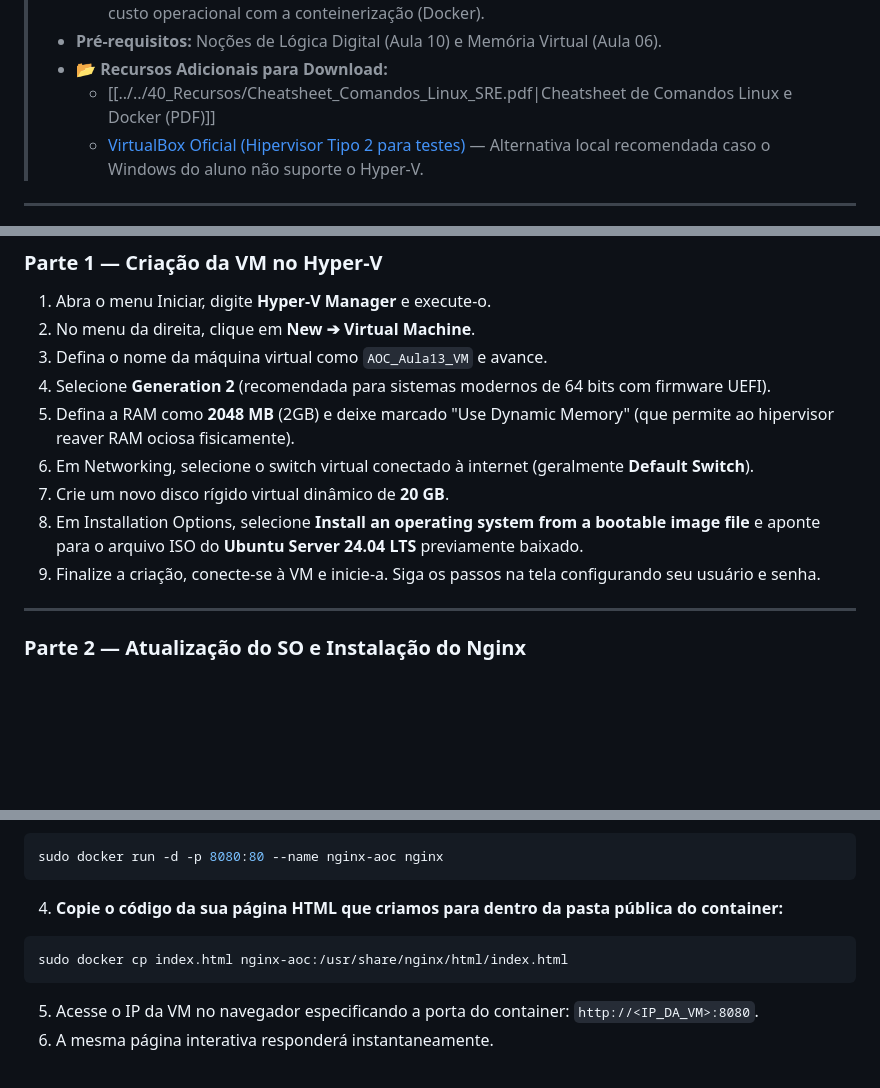
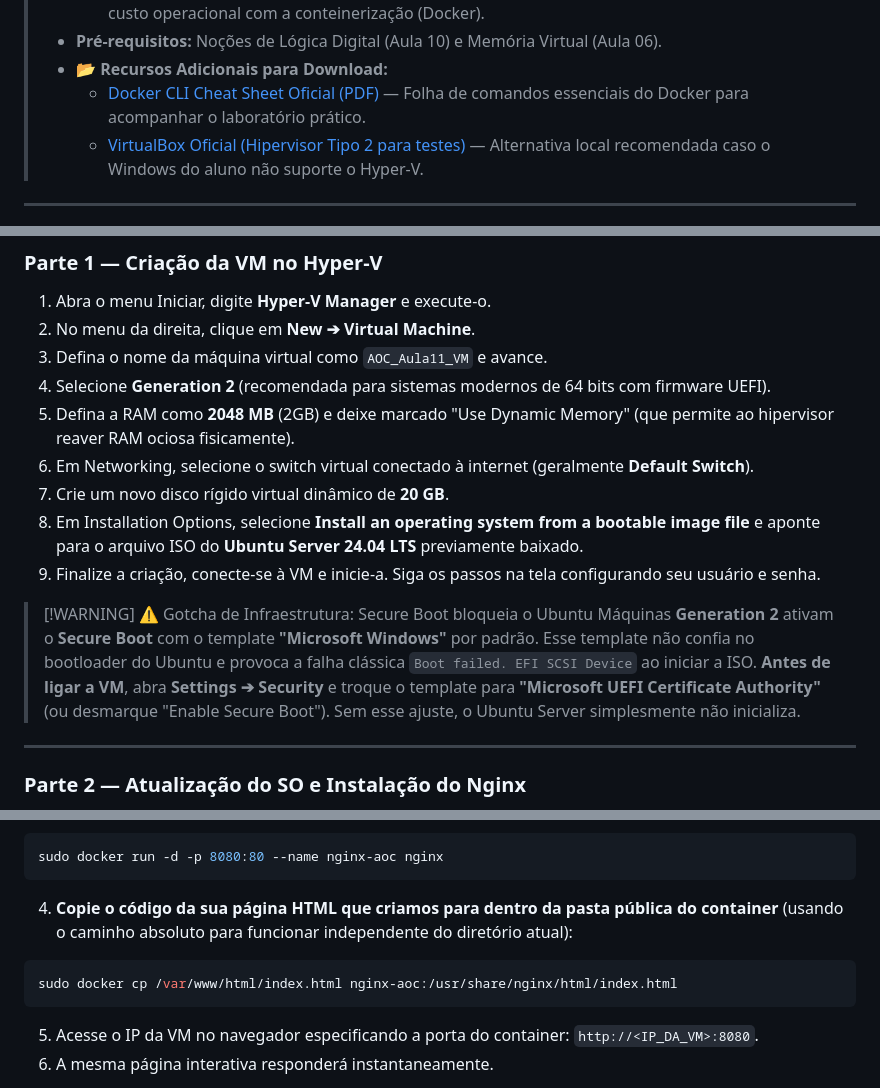
Before and after one commit to rofilho/arquitetura, a Markdown page: content/Aula 11 - Arquitetura de Virtualizacao e Hipervisores.md, 3 parts joined by grey strips. Rendered like a GitHub page; blank space fills up the shorter version.

Commit message:
feat: publicar Aula 11 - Arquitetura de Virtualização e Hipervisores

````diff
--- a/content/Aula 11 - Arquitetura de Virtualizacao e Hipervisores.md
+++ b/content/Aula 11 - Arquitetura de Virtualizacao e Hipervisores.md
@@ -42,7 +42,7 @@ publicar: true
 >   - Provisionar na prática uma máquina virtual Linux, implantar serviços web (Nginx) e comparar o custo operacional com a conteinerização (Docker).
 > * **Pré-requisitos:** Noções de Lógica Digital (Aula 10) e Memória Virtual (Aula 06).
 > * **📂 Recursos Adicionais para Download:**
->   - [[../../40_Recursos/Cheatsheet_Comandos_Linux_SRE.pdf|Cheatsheet de Comandos Linux e Docker (PDF)]]
+>   - [Docker CLI Cheat Sheet Oficial (PDF)](https://docs.docker.com/get-started/docker_cheatsheet.pdf) — Folha de comandos essenciais do Docker para acompanhar o laboratório prático.
 >   - [VirtualBox Oficial (Hipervisor Tipo 2 para testes)](https://www.virtualbox.org) — Alternativa local recomendada caso o Windows do aluno não suporte o Hyper-V.
 
 ---
@@ -193,13 +193,16 @@ Agora colocaremos em prática os conceitos de virtualização no hardware. Farem
 
 1.  Abra o menu Iniciar, digite **Hyper-V Manager** e execute-o.
 2.  No menu da direita, clique em **New ➔ Virtual Machine**.
-3.  Defina o nome da máquina virtual como `AOC_Aula13_VM` e avance.
+3.  Defina o nome da máquina virtual como `AOC_Aula11_VM` e avance.
 4.  Selecione **Generation 2** (recomendada para sistemas modernos de 64 bits com firmware UEFI).
 5.  Defina a RAM como **2048 MB** (2GB) e deixe marcado "Use Dynamic Memory" (que permite ao hipervisor reaver RAM ociosa fisicamente).
 6.  Em Networking, selecione o switch virtual conectado à internet (geralmente **Default Switch**).
 7.  Crie um novo disco rígido virtual dinâmico de **20 GB**.
 8.  Em Installation Options, selecione **Install an operating system from a bootable image file** e aponte para o arquivo ISO do **Ubuntu Server 24.04 LTS** previamente baixado.
 9.  Finalize a criação, conecte-se à VM e inicie-a. Siga os passos na tela configurando seu usuário e senha.
+
+> [!WARNING] ⚠️ Gotcha de Infraestrutura: Secure Boot bloqueia o Ubuntu
+> Máquinas **Generation 2** ativam o **Secure Boot** com o template **"Microsoft Windows"** por padrão. Esse template não confia no bootloader do Ubuntu e provoca a falha clássica `Boot failed. EFI SCSI Device` ao iniciar a ISO. **Antes de ligar a VM**, abra **Settings ➔ Security** e troque o template para **"Microsoft UEFI Certificate Authority"** (ou desmarque "Enable Secure Boot"). Sem esse ajuste, o Ubuntu Server simplesmente não inicializa.
 
 ---
 
@@ -373,10 +376,10 @@ sudo systemctl start docker && sudo systemctl enable docker
 sudo docker run -d -p 8080:80 --name nginx-aoc nginx
 ```
 
-4.  **Copie o código da sua página HTML que criamos para dentro da pasta pública do container:**
+4.  **Copie o código da sua página HTML que criamos para dentro da pasta pública do container** (usando o caminho absoluto para funcionar independente do diretório atual):
 
 ```bash
-sudo docker cp index.html nginx-aoc:/usr/share/nginx/html/index.html
+sudo docker cp /var/www/html/index.html nginx-aoc:/usr/share/nginx/html/index.html
 ```
 5.  Acesse o IP da VM no navegador especificando a porta do container: `http://<IP_DA_VM>:8080`.
 6.  A mesma página interativa responderá instantaneamente.
````
